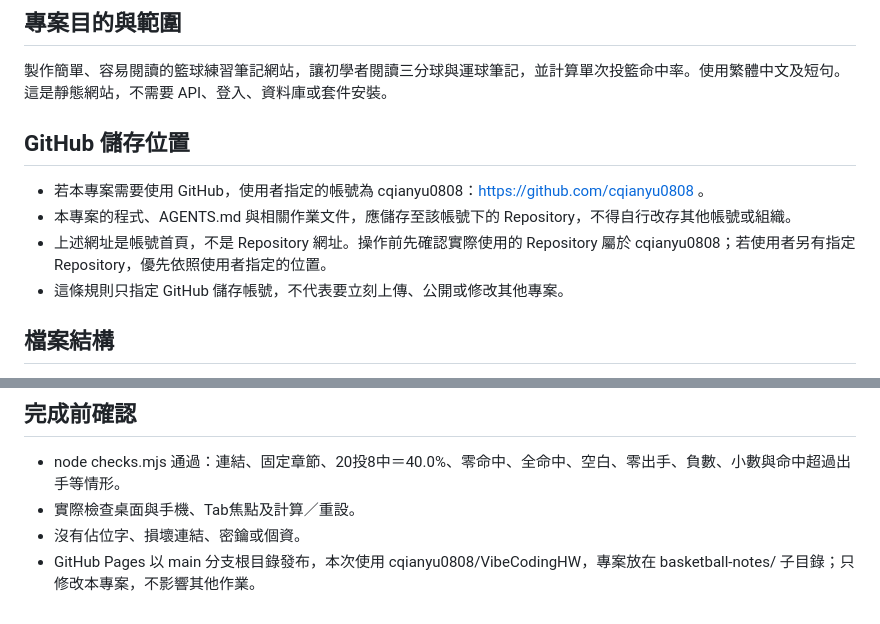
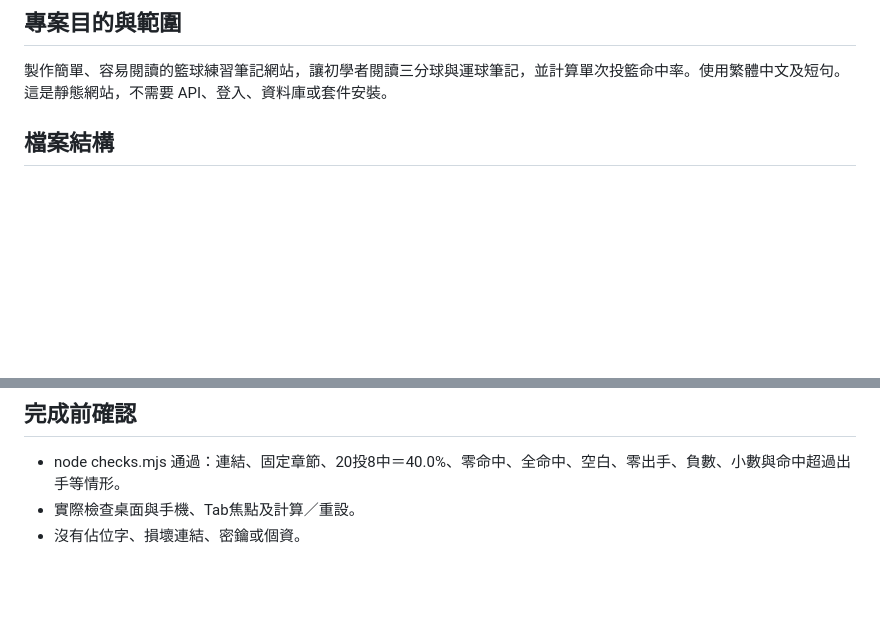
Before and after one commit to cqianyu0808/VibeCodingHW, a Markdown page: basketball-notes/AGENTS.md, 2 parts joined by grey strips. Drawn GitHub-style; blank space fills up the shorter version.

Commit message:
籃球練習筆記

```diff
--- a/basketball-notes/AGENTS.md
+++ b/basketball-notes/AGENTS.md
@@ -2,12 +2,6 @@
 
 ## 專案目的與範圍
 製作簡單、容易閱讀的籃球練習筆記網站，讓初學者閱讀三分球與運球筆記，並計算單次投籃命中率。使用繁體中文及短句。這是靜態網站，不需要 API、登入、資料庫或套件安裝。
-
-## GitHub 儲存位置
-- 若本專案需要使用 GitHub，使用者指定的帳號為 cqianyu0808：https://github.com/cqianyu0808 。
-- 本專案的程式、AGENTS.md 與相關作業文件，應儲存至該帳號下的 Repository，不得自行改存其他帳號或組織。
-- 上述網址是帳號首頁，不是 Repository 網址。操作前先確認實際使用的 Repository 屬於 cqianyu0808；若使用者另有指定 Repository，優先依照使用者指定的位置。
-- 這條規則只指定 GitHub 儲存帳號，不代表要立刻上傳、公開或修改其他專案。
 
 ## 檔案結構
 - index.html：首頁、專案動機與筆記入口。
@@ -52,4 +46,3 @@
 - node checks.mjs 通過：連結、固定章節、20投8中＝40.0%、零命中、全命中、空白、零出手、負數、小數與命中超過出手等情形。
 - 實際檢查桌面與手機、Tab焦點及計算／重設。
 - 沒有佔位字、損壞連結、密鑰或個資。
-- GitHub Pages 以 main 分支根目錄發布，本次使用 cqianyu0808/VibeCodingHW，專案放在 basketball-notes/ 子目錄；只修改本專案，不影響其他作業。
```
Also changed, not shown: basketball-notes/20261104_繳交說明.md (+1 -1 lines).
